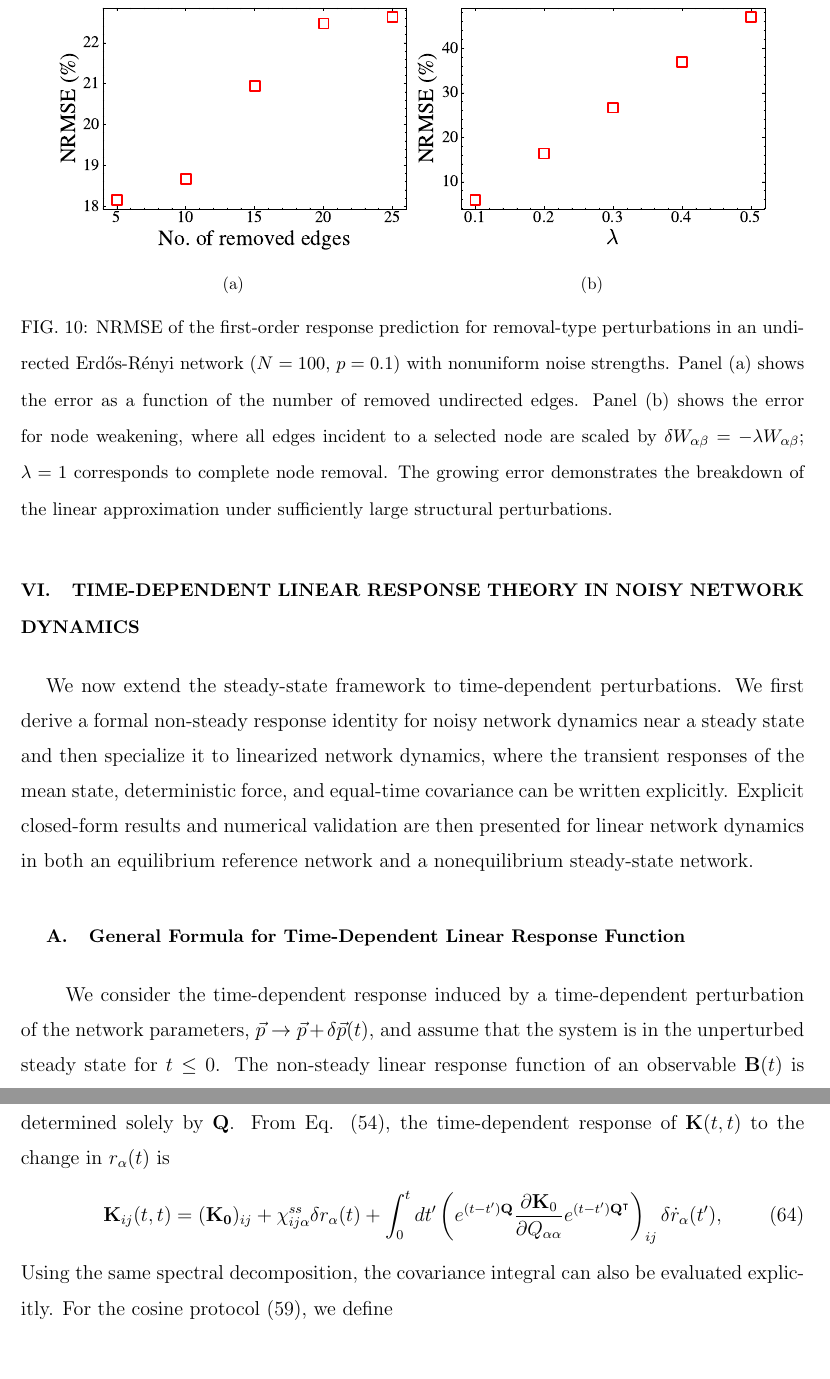
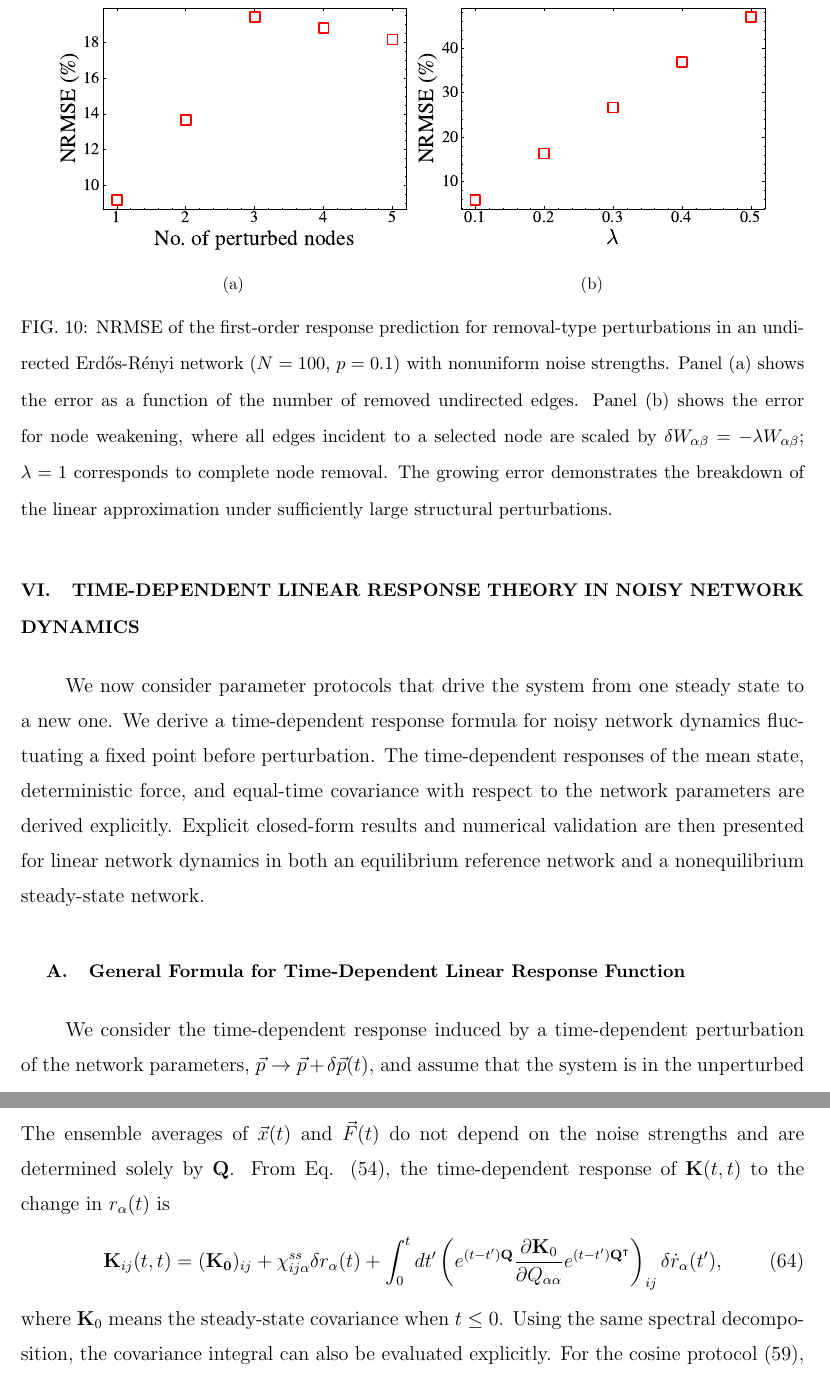
Before and after one commit to paramecium0630/Linear_Response, a LaTeX paper (main.tex, which reads Section/Time-dependent.tex): two parts of pages 27 and 32 of 55, joined at a grey line, cut so that both start at the same text, the shorter picture padded with empty space. Compiled offline with pdfLaTeX.

Commit message:
time-dependent revise

```diff
--- a/Section/Time-dependent.tex
+++ b/Section/Time-dependent.tex
@@ -1,18 +1,13 @@
 \section{Time-Dependent Linear Response Theory in Noisy Network Dynamics}\label{sec:time-dependent}
-We now extend the steady-state framework to time-dependent perturbations. We first derive a formal non-steady response identity for noisy network dynamics near a steady state and then specialize it to linearized network dynamics, where the
-transient responses of the mean state, deterministic force, and equal-time covariance can be written explicitly. Explicit closed-form results and numerical validation are then presented for linear network dynamics in both an equilibrium reference network and a nonequilibrium steady-state network.
+\quad We now consider parameter protocols that drive the system from one steady state to a new one. We derive a  time-dependent response formula for noisy network dynamics fluctuating a fixed point before perturbation. The time-dependent responses of the mean state, deterministic force, and equal-time covariance with respect to the network parameters are derived explicitly. Explicit closed-form results and numerical validation are then presented for linear network dynamics in both an equilibrium reference network and a nonequilibrium steady-state network.
 \subsection{General Formula for Time-Dependent Linear Response Function}
-\quad We consider the time-dependent response induced by a time-dependent perturbation
-of the network parameters, $\vec{p}\rightarrow\vec{p}+\delta \vec{p}(t)$, and
-assume that the system is in the unperturbed steady state for $t\le 0$. The
-non-steady linear response function of an observable $\mathbf{B}(t)$ is then
+\quad We consider the time-dependent response induced by a time-dependent perturbation of the network parameters, $\vec{p}\rightarrow\vec{p}+\delta \vec{p}(t)$, and assume that the system is in the unperturbed steady state for $t\le 0$. The time-dependent linear response function of an observable $\mathbf{B}(t)$ is then
 defined as
 \begin{equation}
     \langle \mathbf{B}(t) \rangle_{\vec{p}+\delta \vec{p}(t)} = \langle \mathbf{B}(0) \rangle_{ss,\vec{p}} + \int_0^t dt' \boldsymbol{\chi}(t-t') \delta \dot{\vec{p}}(t').
     \label{time-dependent_response}
 \end{equation}
-The conjugate force $\vec{\mathscr{F}}(t)$ is defined in the same way as in (\ref{conjugate_force}). The time-dependent linear response function is then
-given by
+The conjugate force $\vec{\mathscr{F}}(t)$ is defined in the same way as in (\ref{conjugate_force}). The time-dependent linear response function is then given by
 \begin{eqnarray}
     \boldsymbol{\chi}(t) &=&\langle \nabla_p{\mathbf{B}} \rangle_{ss,{\vec p}} + \int_0^t dt'\langle {\mathbf {B}}(t-t'){\dot{\vv {\mathscr F}}}^\intercal\rangle_{ss,{\vec p}} \nonumber\\
     &=& \boldsymbol{\chi} ^{(ss)}- \langle \delta{\mathbf B}(t)\delta{\vv {\mathscr F}}^\intercal(0)\rangle_{ss,{\vec p}}=\boldsymbol{\chi} ^{(ss)}- \langle \delta{\mathbf B}(t){\vv {\mathscr F}}^\intercal(0)\rangle_{ss,{\vec p}}.
@@ -122,14 +117,12 @@ response becomes
 \frac{b}{2}(a_\alpha-X_\alpha)\sum_{k=1}^N \frac{u_{ik}v_{\alpha k}}{1+\left(\frac{\lambda_k\tau}{\pi}\right)^2} \left[ e^{\lambda_k t}+e^{\lambda_k(t-\tau)} \right], & t>\tau
 \end{cases}.
 \end{equation}
-The ensemble averages of $\vec{x}(t)$ and $\vec{F}(t)$ do not depend on the
-noise strengths and are determined solely by ${\bf Q}$. From Eq.
-(\ref{chitKolinear}), the time-dependent response of ${\bf K}(t,t)$ to the
+The ensemble averages of $\vec{x}(t)$ and $\vec{F}(t)$ do not depend on the noise strengths and are determined solely by ${\bf Q}$. From Eq. (\ref{chitKolinear}), the time-dependent response of ${\bf K}(t,t)$ to the
 change in $r_\alpha(t)$ is
 \begin{equation}
     {\bf K}_{ij}(t,t) = ({\bf K_0})_{ij} +\chi_{ij\alpha}^{ss} \delta r_\alpha(t)+\int_0^t dt' \left( e^{(t-t'){\bf Q}}\frac{\partial {\bf K}_0}{\partial Q_{\alpha\alpha} } e^{(t-t'){\bf Q}^\intercal} \right)_{ij} \delta \dot{r}_\alpha(t'),
 \end{equation}
-Using the same spectral decomposition, the covariance integral can also be
+where $\mathbf{K}_0$ means the steady-state covariance when $t\leq 0$. Using the same spectral decomposition, the covariance integral can also be
 evaluated explicitly. For the cosine protocol (\ref{dra(t)cos}), we define
 \begin{equation}
     I_{m\ell}(t)\equiv \int_0^t dt' \, e^{(t-t')(\lambda_m+\lambda_\ell)}\delta \dot r_\alpha(t')
```
Also changed, not shown: Section/Result.tex (+2 -3 lines), Figure/Else/NRMSE_Edge_Remove.eps, Section/Time-dependent.tex (12 more changed lines).
